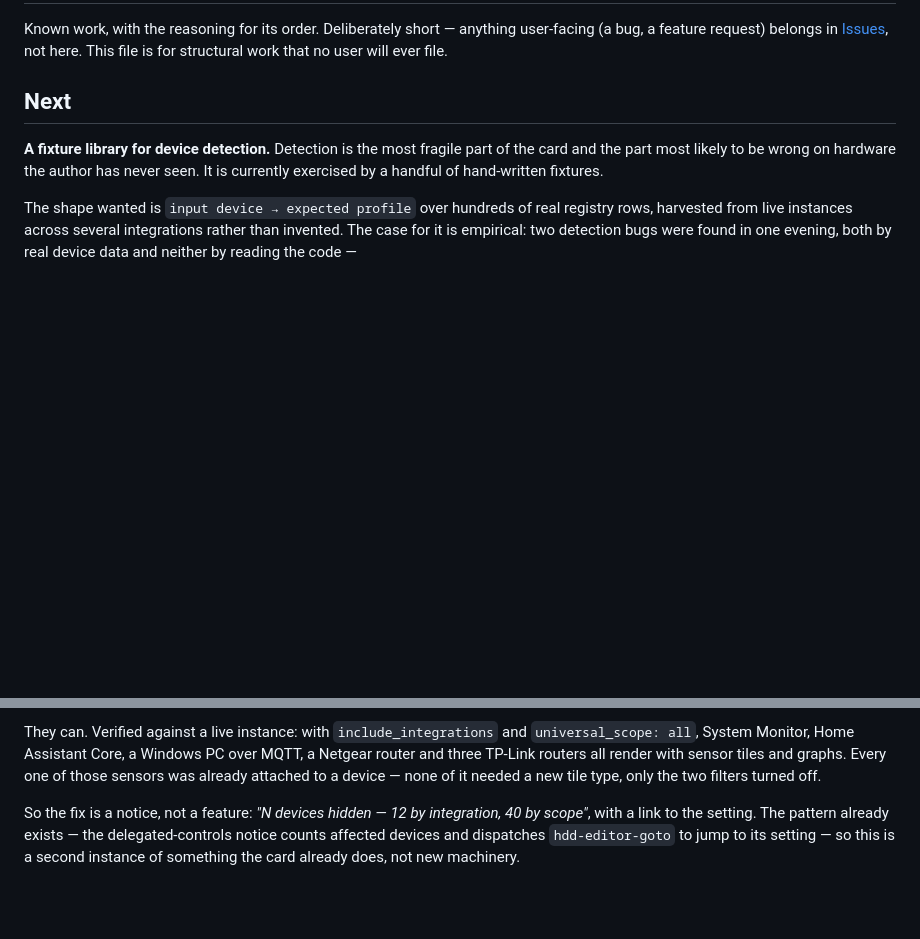
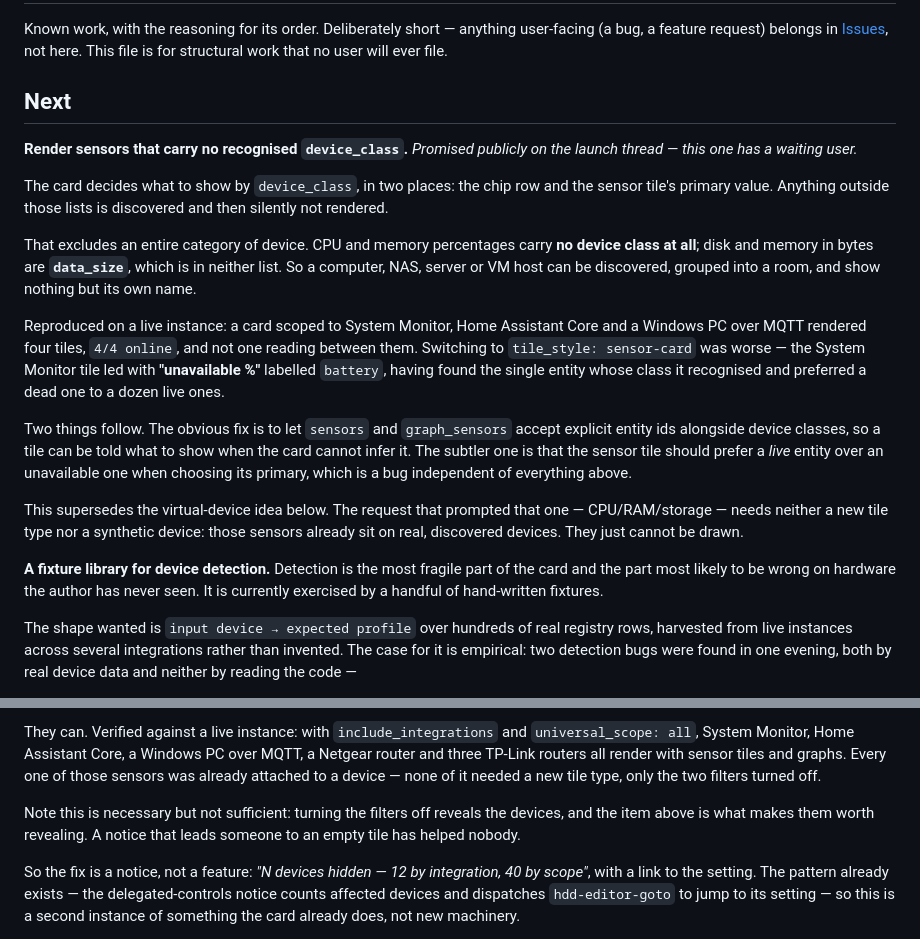
Before and after one commit to TheIcelandicguy/ha-device-dashboard-card, a Markdown page: docs/ROADMAP.md, 2 parts joined by grey strips. Rendered like a GitHub page; blank space fills up the shorter version.

Commit message:
docs(roadmap): the card cannot draw sensors it has no device_class for
Found by trying to build the "computers" card the launch thread asked for, and
failing. The card picks what to render by device_class in two places — the chip
row and the sensor tile's primary value — so anything outside those lists is
discovered and then silently not drawn.

CPU and memory percentages have no device class; disk and memory in bytes are
data_size, which is in neither list. A card scoped to System Monitor, Home
Assistant Core and a Windows PC over MQTT rendered four tiles, 4/4 online, and
not one reading. tile_style: sensor-card was worse: System Monitor led with
"unavailable %" labelled battery, having preferred the one dead entity whose
class it recognised over a dozen live ones it did not.

Filed first in Next, since it is now promised on a public thread. It also
supersedes the virtual-device idea: those sensors already sit on real discovered
devices, so nothing needs synthesising — they just cannot be drawn.

Also notes that the hidden-devices notice is necessary but not sufficient. A
notice that leads someone to an empty tile has helped nobody.

Co-Authored-By: Claude Opus 5 (1M context) <noreply@anthropic.com>

```diff
--- a/docs/ROADMAP.md
+++ b/docs/ROADMAP.md
@@ -6,6 +6,35 @@ user-facing (a bug, a feature request) belongs in
 not here. This file is for structural work that no user will ever file.
 
 ## Next
+
+**Render sensors that carry no recognised `device_class`.** *Promised publicly on
+the launch thread — this one has a waiting user.*
+
+The card decides what to show by `device_class`, in two places: the chip row and
+the sensor tile's primary value. Anything outside those lists is discovered and
+then silently not rendered.
+
+That excludes an entire category of device. CPU and memory percentages carry **no
+device class at all**; disk and memory in bytes are **`data_size`**, which is in
+neither list. So a computer, NAS, server or VM host can be discovered, grouped
+into a room, and show nothing but its own name.
+
+Reproduced on a live instance: a card scoped to System Monitor, Home Assistant
+Core and a Windows PC over MQTT rendered four tiles, `4/4 online`, and not one
+reading between them. Switching to `tile_style: sensor-card` was worse — the
+System Monitor tile led with **"unavailable %"** labelled `battery`, having found
+the single entity whose class it recognised and preferred a dead one to a dozen
+live ones.
+
+Two things follow. The obvious fix is to let `sensors` and `graph_sensors` accept
+explicit entity ids alongside device classes, so a tile can be told what to show
+when the card cannot infer it. The subtler one is that the sensor tile should
+prefer a *live* entity over an unavailable one when choosing its primary, which
+is a bug independent of everything above.
+
+This supersedes the virtual-device idea below. The request that prompted that one
+— CPU/RAM/storage — needs neither a new tile type nor a synthetic device: those
+sensors already sit on real, discovered devices. They just cannot be drawn.
 
 **A fixture library for device detection.** Detection is the most fragile part of
 the card and the part most likely to be wrong on hardware the author has never
@@ -40,6 +69,10 @@ They can. Verified against a live instance: with `include_integrations` and
 MQTT, a Netgear router and three TP-Link routers all render with sensor tiles
 and graphs. Every one of those sensors was already attached to a device — none
 of it needed a new tile type, only the two filters turned off.
+
+Note this is necessary but not sufficient: turning the filters off reveals the
+devices, and the item above is what makes them worth revealing. A notice that
+leads someone to an empty tile has helped nobody.
 
 So the fix is a notice, not a feature: *"N devices hidden — 12 by integration,
 40 by scope"*, with a link to the setting. The pattern already exists — the
```
